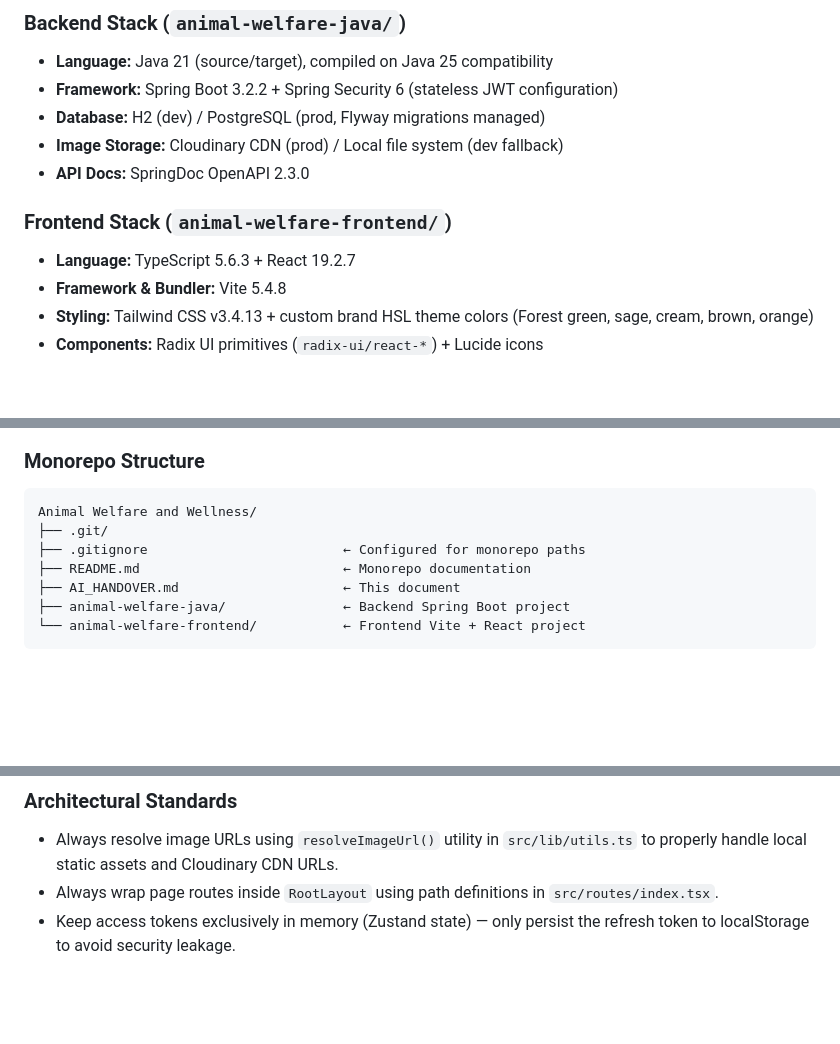
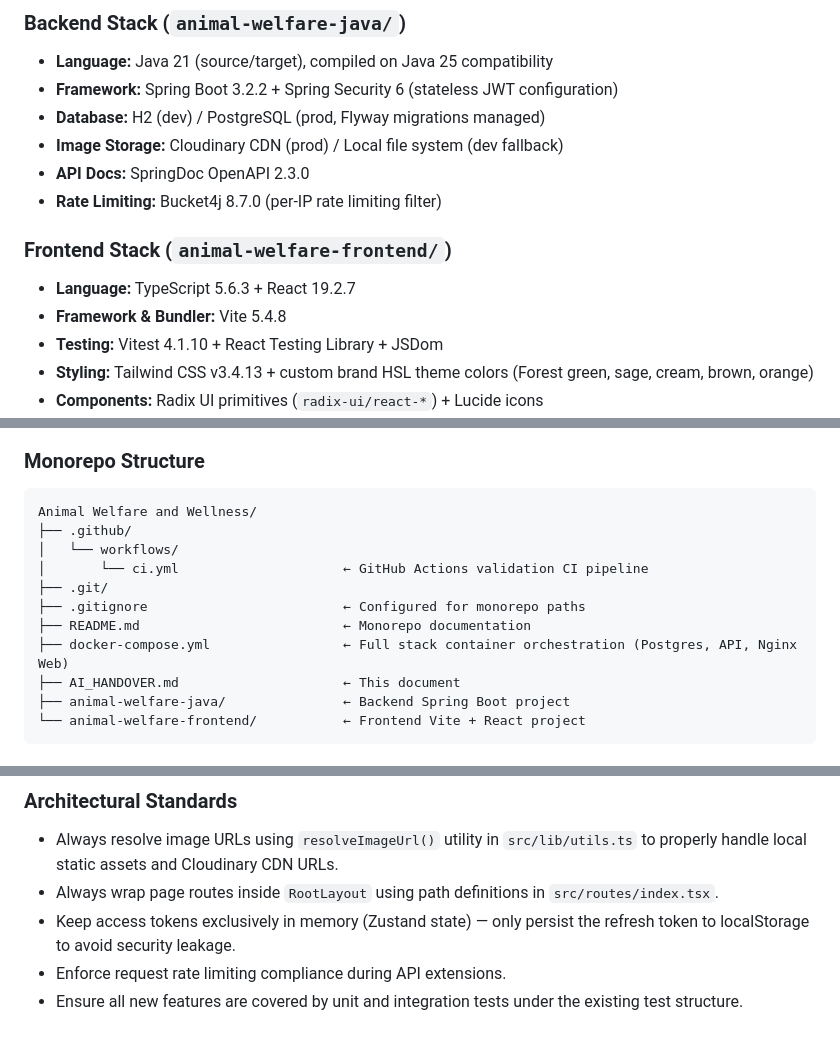
Before and after one commit to aayushsaw/Animal_Welfare_and_Wellness, a Markdown page: AI_HANDOVER.md, 3 parts joined by grey strips. Drawn GitHub-style; blank space fills up the shorter version.

````diff
--- a/AI_HANDOVER.md
+++ b/AI_HANDOVER.md
@@ -66,10 +69,12 @@
 - **Database:** H2 (dev) / PostgreSQL (prod, Flyway migrations managed)
 - **Image Storage:** Cloudinary CDN (prod) / Local file system (dev fallback)
 - **API Docs:** SpringDoc OpenAPI 2.3.0
+- **Rate Limiting:** Bucket4j 8.7.0 (per-IP rate limiting filter)
 
 ### Frontend Stack (`animal-welfare-frontend/`)
 - **Language:** TypeScript 5.6.3 + React 19.2.7
 - **Framework & Bundler:** Vite 5.4.8
+- **Testing:** Vitest 4.1.10 + React Testing Library + JSDom
 - **Styling:** Tailwind CSS v3.4.13 + custom brand HSL theme colors (Forest green, sage, cream, brown, orange)
 - **Components:** Radix UI primitives (`radix-ui/react-*`) + Lucide icons
 - **State Management:** Zustand 5.0.0
@@ -84,9 +89,13 @@
 ### Monorepo Structure
 ```
 Animal Welfare and Wellness/
+├── .github/
+│   └── workflows/
+│       └── ci.yml                     ← GitHub Actions validation CI pipeline
 ├── .git/
 ├── .gitignore                         ← Configured for monorepo paths
 ├── README.md                          ← Monorepo documentation
+├── docker-compose.yml                 ← Full stack container orchestration (Postgres, API, Nginx Web)
 ├── AI_HANDOVER.md                     ← This document
 ├── animal-welfare-java/               ← Backend Spring Boot project
 └── animal-welfare-frontend/           ← Frontend Vite + React project
@@ -188,3 +199,5 @@ src/
 - Always resolve image URLs using `resolveImageUrl()` utility in `src/lib/utils.ts` to properly handle local static assets and Cloudinary CDN URLs.
 - Always wrap page routes inside `RootLayout` using path definitions in `src/routes/index.tsx`.
 - Keep access tokens exclusively in memory (Zustand state) — only persist the refresh token to localStorage to avoid security leakage.
+- Enforce request rate limiting compliance during API extensions.
+- Ensure all new features are covered by unit and integration tests under the existing test structure.
````
Also changed, not shown: other parts of AI_HANDOVER.md (+21 -16 lines).
